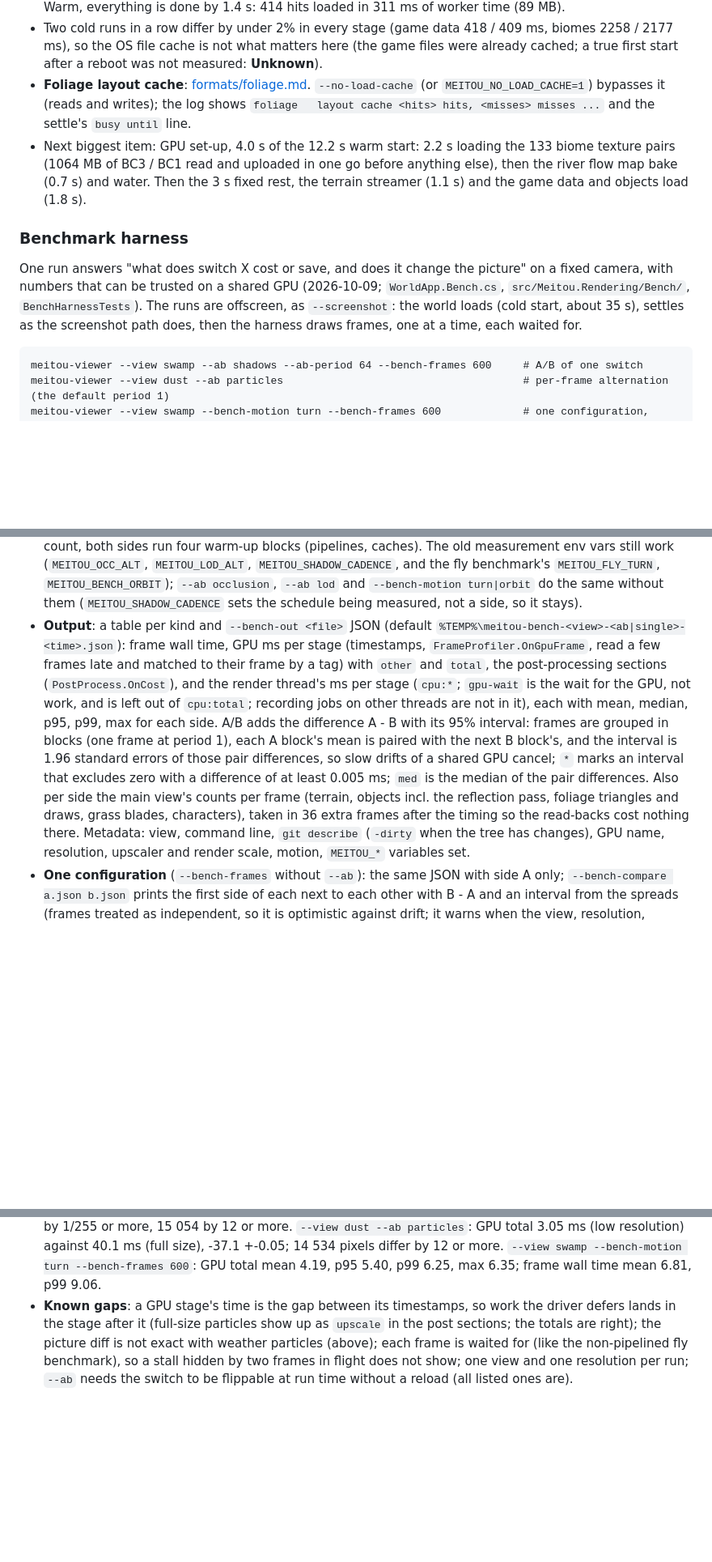
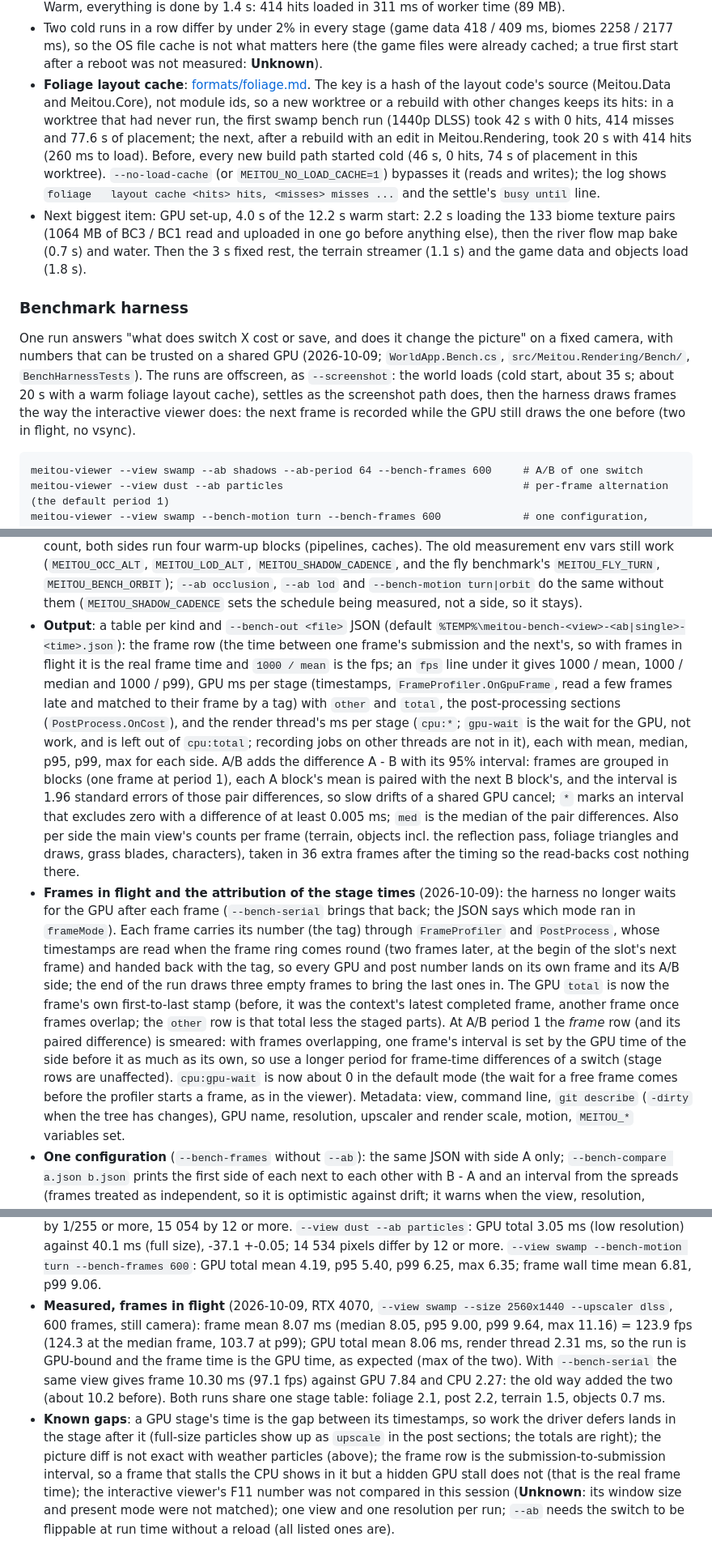
Before and after one commit to VlcekM/MeitouClient, a Markdown page: docs/viewer.md, 3 parts joined by grey strips. Shown at 81% size. Drawn GitHub-style; blank space fills up the shorter version.

Commit message:
Docs: bench harness frames in flight and fps, layout cache source-hash key with proof, measured numbers

````diff
--- a/docs/viewer.md
+++ b/docs/viewer.md
@@ -853,7 +853,7 @@ Where a start spends its time (2026-10-09, `--view swamp --screenshot`, RTX 4070
   kept up with the layouts (last busy at 24.7 s, 0 s and 23.7 s). Warm, everything is done by 1.4 s: 414 hits loaded in 311 ms of worker time (89 MB).
 - Two cold runs in a row differ by under 2% in every stage (game data 418 / 409 ms, biomes 2258 / 2177 ms), so the OS file cache is not what matters here (the game files were already
   cached; a true first start after a reboot was not measured: **Unknown**).
-- **Foliage layout cache**: [formats/foliage.md](formats/foliage.md#layout-cache-in-the-viewer-meitou-2026-10-09). `--no-load-cache` (or `MEITOU_NO_LOAD_CACHE=1`) bypasses it (reads and writes); the log shows
+- **Foliage layout cache**: [formats/foliage.md](formats/foliage.md#layout-cache-in-the-viewer-meitou-2026-10-09). The key is a hash of the layout code's source (Meitou.Data and Meitou.Core), not module ids, so a new worktree or a rebuild with other changes keeps its hits: in a worktree that had never run, the first swamp bench run (1440p DLSS) took 42 s with 0 hits, 414 misses and 77.6 s of placement; the next, after a rebuild with an edit in Meitou.Rendering, took 20 s with 414 hits (260 ms to load). Before, every new build path started cold (46 s, 0 hits, 74 s of placement in this worktree).  `--no-load-cache` (or `MEITOU_NO_LOAD_CACHE=1`) bypasses it (reads and writes); the log shows
   `foliage   layout cache <hits> hits, <misses> misses ...` and the settle's `busy until` line.
 - Next biggest item: GPU set-up, 4.0 s of the 12.2 s warm start: 2.2 s loading the 133 biome texture pairs (1064 MB of BC3 / BC1 read and uploaded in one go before anything else), then the
   river flow map bake (0.7 s) and water. Then the 3 s fixed rest, the terrain streamer (1.1 s) and the game data and objects load (1.8 s).
@@ -862,7 +862,7 @@ Where a start spends its time (2026-10-09, `--view swamp --screenshot`, RTX 4070
 
 One run answers "what does switch X cost or save, and does it change the picture" on a fixed camera, with numbers that can be trusted on a
 shared GPU (2026-10-09; `WorldApp.Bench.cs`, `src/Meitou.Rendering/Bench/`, `BenchHarnessTests`). The runs are offscreen, as `--screenshot`:
-the world loads (cold start, about 35 s), settles as the screenshot path does, then the harness draws frames, one at a time, each waited for.
+the world loads (cold start, about 35 s; about 20 s with a warm foliage layout cache), settles as the screenshot path does, then the harness draws frames the way the interactive viewer does: the next frame is recorded while the GPU still draws the one before (two in flight, no vsync).
 
 ```
 meitou-viewer --view swamp --ab shadows --ab-period 64 --bench-frames 600     # A/B of one switch
@@ -887,12 +887,13 @@ meitou-viewer --bench-compare master.json perf.json
   `--ab-period 64` or more (at period 1 each side sees the other's cache state). Before the numbers count, both sides run four warm-up blocks (pipelines, caches).
   The old measurement env vars still work (`MEITOU_OCC_ALT`, `MEITOU_LOD_ALT`, `MEITOU_SHADOW_CADENCE`, and the fly benchmark's `MEITOU_FLY_TURN`, `MEITOU_BENCH_ORBIT`); `--ab occlusion`, `--ab lod`
   and `--bench-motion turn|orbit` do the same without them (`MEITOU_SHADOW_CADENCE` sets the schedule being measured, not a side, so it stays).
-- **Output**: a table per kind and `--bench-out <file>` JSON (default `%TEMP%\meitou-bench-<view>-<ab|single>-<time>.json`): frame wall time, GPU ms per stage (timestamps,
+- **Output**: a table per kind and `--bench-out <file>` JSON (default `%TEMP%\meitou-bench-<view>-<ab|single>-<time>.json`): the frame row (the time between one frame's submission and the next's, so with frames in flight it is the real frame time and `1000 / mean` is the fps; an `fps` line under it gives 1000 / mean, 1000 / median and 1000 / p99), GPU ms per stage (timestamps,
   `FrameProfiler.OnGpuFrame`, read a few frames late and matched to their frame by a tag) with `other` and `total`, the post-processing sections (`PostProcess.OnCost`), and the render thread's ms per stage
   (`cpu:*`; `gpu-wait` is the wait for the GPU, not work, and is left out of `cpu:total`; recording jobs on other threads are not in it), each with mean, median, p95, p99, max for each side. A/B adds the
   difference A - B with its 95% interval: frames are grouped in blocks (one frame at period 1), each A block's mean is paired with the next B block's, and the interval is 1.96 standard errors of those pair
   differences, so slow drifts of a shared GPU cancel; `*` marks an interval that excludes zero with a difference of at least 0.005 ms; `med` is the median of the pair differences. Also per side the main view's
-  counts per frame (terrain, objects incl. the reflection pass, foliage triangles and draws, grass blades, characters), taken in 36 extra frames after the timing so the read-backs cost nothing there. Metadata: view, command line,
+  counts per frame (terrain, objects incl. the reflection pass, foliage triangles and draws, grass blades, characters), taken in 36 extra frames after the timing so the read-backs cost nothing there.
+- **Frames in flight and the attribution of the stage times** (2026-10-09): the harness no longer waits for the GPU after each frame (`--bench-serial` brings that back; the JSON says which mode ran in `frameMode`). Each frame carries its number (the tag) through `FrameProfiler` and `PostProcess`, whose timestamps are read when the frame ring comes round (two frames later, at the begin of the slot's next frame) and handed back with the tag, so every GPU and post number lands on its own frame and its A/B side; the end of the run draws three empty frames to bring the last ones in. The GPU `total` is now the frame's own first-to-last stamp (before, it was the context's latest completed frame, another frame once frames overlap; the `other` row is that total less the staged parts). At A/B period 1 the *frame* row (and its paired difference) is smeared: with frames overlapping, one frame's interval is set by the GPU time of the side before it as much as its own, so use a longer period for frame-time differences of a switch (stage rows are unaffected). `cpu:gpu-wait` is now about 0 in the default mode (the wait for a free frame comes before the profiler starts a frame, as in the viewer). Metadata: view, command line,
   `git describe` (`-dirty` when the tree has changes), GPU name, resolution, upscaler and render scale, motion, `MEITOU_*` variables set.
 - **One configuration** (`--bench-frames` without `--ab`): the same JSON with side A only; `--bench-compare a.json b.json` prints the first side of each next to each other with B - A and an interval from the spreads
   (frames treated as independent, so it is optimistic against drift; it warns when the view, resolution, upscaler, motion or GPU differ). For master against a branch, run each build with the same options.
@@ -909,6 +910,7 @@ meitou-viewer --bench-compare master.json perf.json
   `--view swamp --ab shadows --ab-period 64`: GPU total 3.59 ms (Meitou) against 4.29 (CSM), -0.69 +-0.04; the shadows stage 0.29 against 1.05 ms; 243 846 pixels differ by 1/255 or more, 15 054 by 12 or more.
   `--view dust --ab particles`: GPU total 3.05 ms (low resolution) against 40.1 ms (full size), -37.1 +-0.05; 14 534 pixels differ by 12 or more.
   `--view swamp --bench-motion turn --bench-frames 600`: GPU total mean 4.19, p95 5.40, p99 6.25, max 6.35; frame wall time mean 6.81, p99 9.06.
+- **Measured, frames in flight** (2026-10-09, RTX 4070, `--view swamp --size 2560x1440 --upscaler dlss`, 600 frames, still camera): frame mean 8.07 ms (median 8.05, p95 9.00, p99 9.64, max 11.16) = 123.9 fps (124.3 at the median frame, 103.7 at p99); GPU total mean 8.06 ms, render thread 2.31 ms, so the run is GPU-bound and the frame time is the GPU time, as expected (max of the two). With `--bench-serial` the same view gives frame 10.30 ms (97.1 fps) against GPU 7.84 and CPU 2.27: the old way added the two (about 10.2 before). Both runs share one stage table: foliage 2.1, post 2.2, terrain 1.5, objects 0.7 ms.
 - **Known gaps**: a GPU stage's time is the gap between its timestamps, so work the driver defers lands in the stage after it (full-size particles show up as `upscale` in the post sections; the totals are right);
-  the picture diff is not exact with weather particles (above); each frame is waited for (like the non-pipelined fly benchmark), so a stall hidden by two frames in flight does not show; one view and one resolution per run;
+  the picture diff is not exact with weather particles (above); the frame row is the submission-to-submission interval, so a frame that stalls the CPU shows in it but a hidden GPU stall does not (that is the real frame time); the interactive viewer's F11 number was not compared in this session (**Unknown**: its window size and present mode were not matched); one view and one resolution per run;
   `--ab` needs the switch to be flippable at run time without a reload (all listed ones are).
````
Also changed, not shown: docs/formats/foliage.md (+8 -2 lines).
